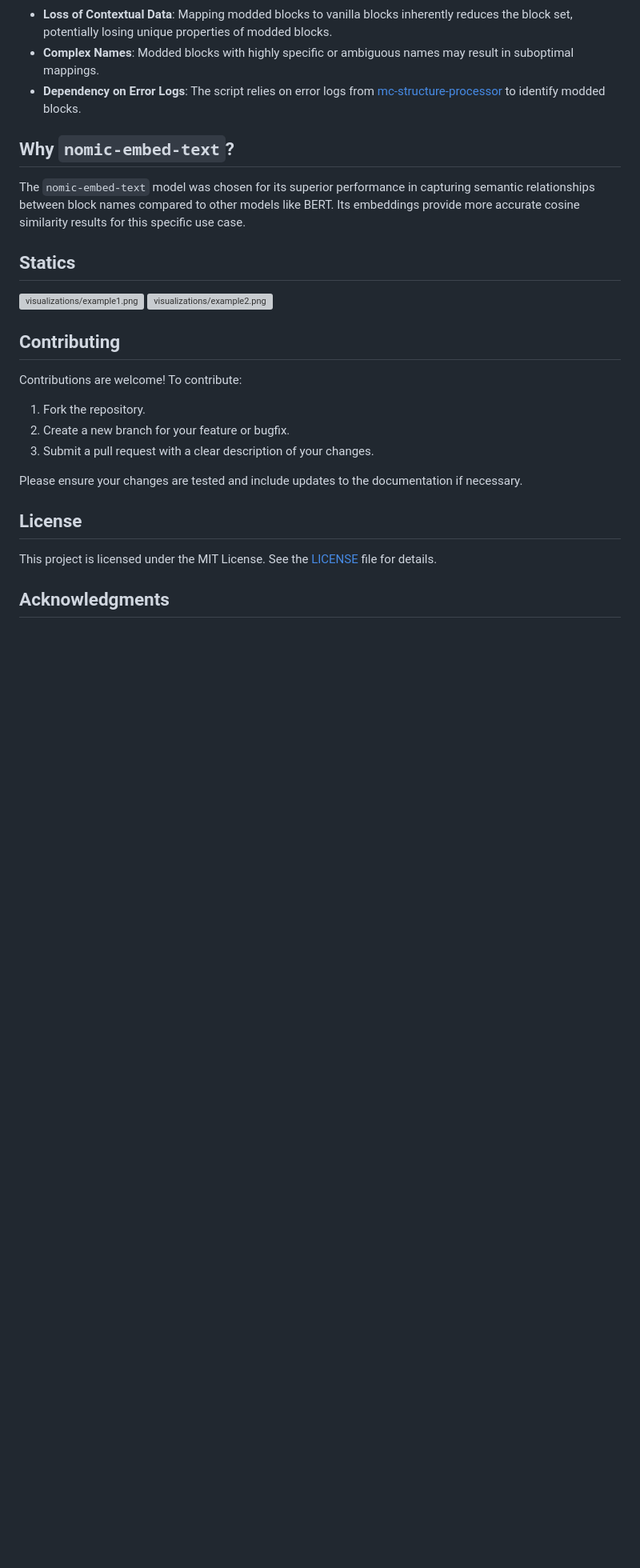
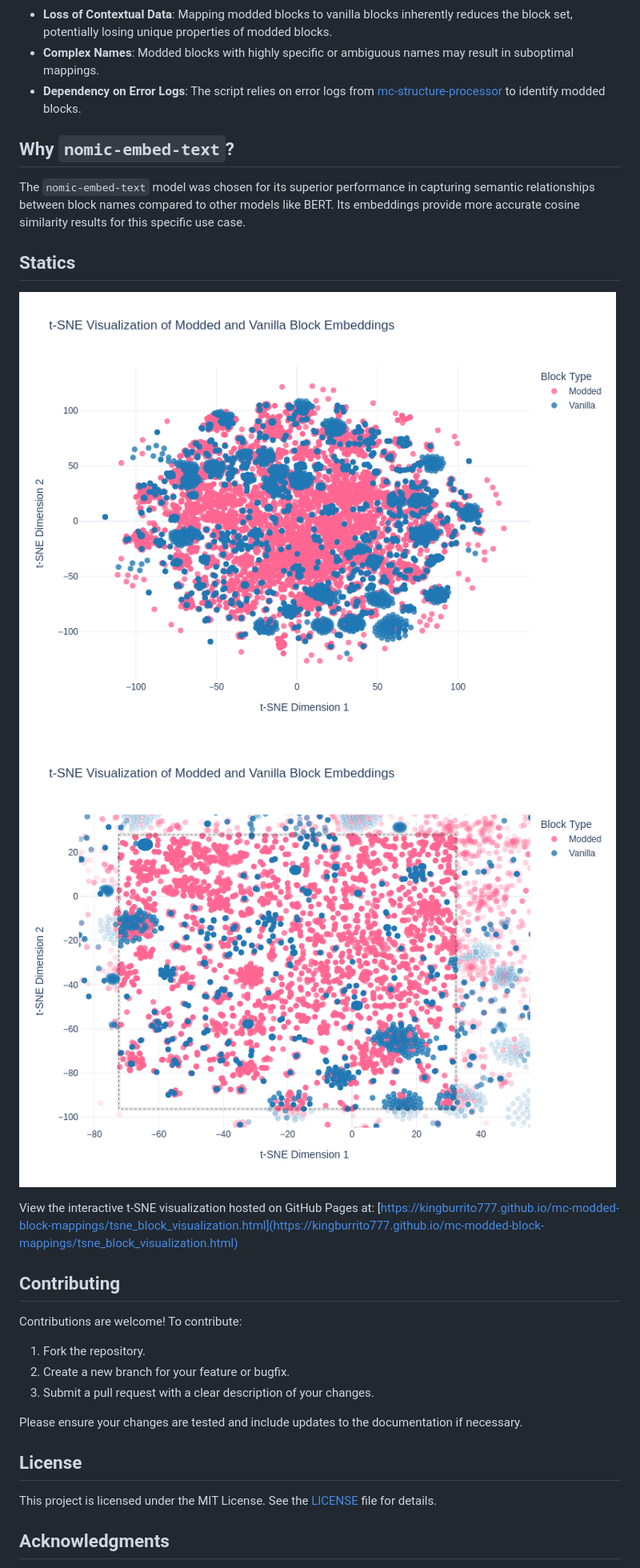
Before and after one commit to Kingburrito777/mc-modded-block-mappings, a Markdown page: README.md, the part around one of its changes. Shown at 80% size. GitHub-like rendering; blank space fills up the shorter version; grey boxes are pictures that could not be loaded.

```diff
--- a/README.md
+++ b/README.md
@@ -111,8 +111,11 @@ Due to complex or ambiguous modded block names, some mappings may be less accura
 The `nomic-embed-text` model was chosen for its superior performance in capturing semantic relationships between block names compared to other models like BERT. Its embeddings provide more accurate cosine similarity results for this specific use case.
 
 ## Statics
-![`visualizations/example1.png`](./visualizations/example1.png)
-![`visualizations/example2.png`](./visualizations/example2.png)
+![ex1](./visualization/example1.png)
+![ex2](./visualization/example2.png)
+
+View the interactive t-SNE visualization hosted on GitHub Pages at:
+     [https://kingburrito777.github.io/mc-modded-block-mappings/tsne_block_visualization.html](https://kingburrito777.github.io/mc-modded-block-mappings/tsne_block_visualization.html)
 
 ## Contributing
 Contributions are welcome! To contribute:
```
Also changed, not shown: other parts of README.md (+3 -3 lines).
